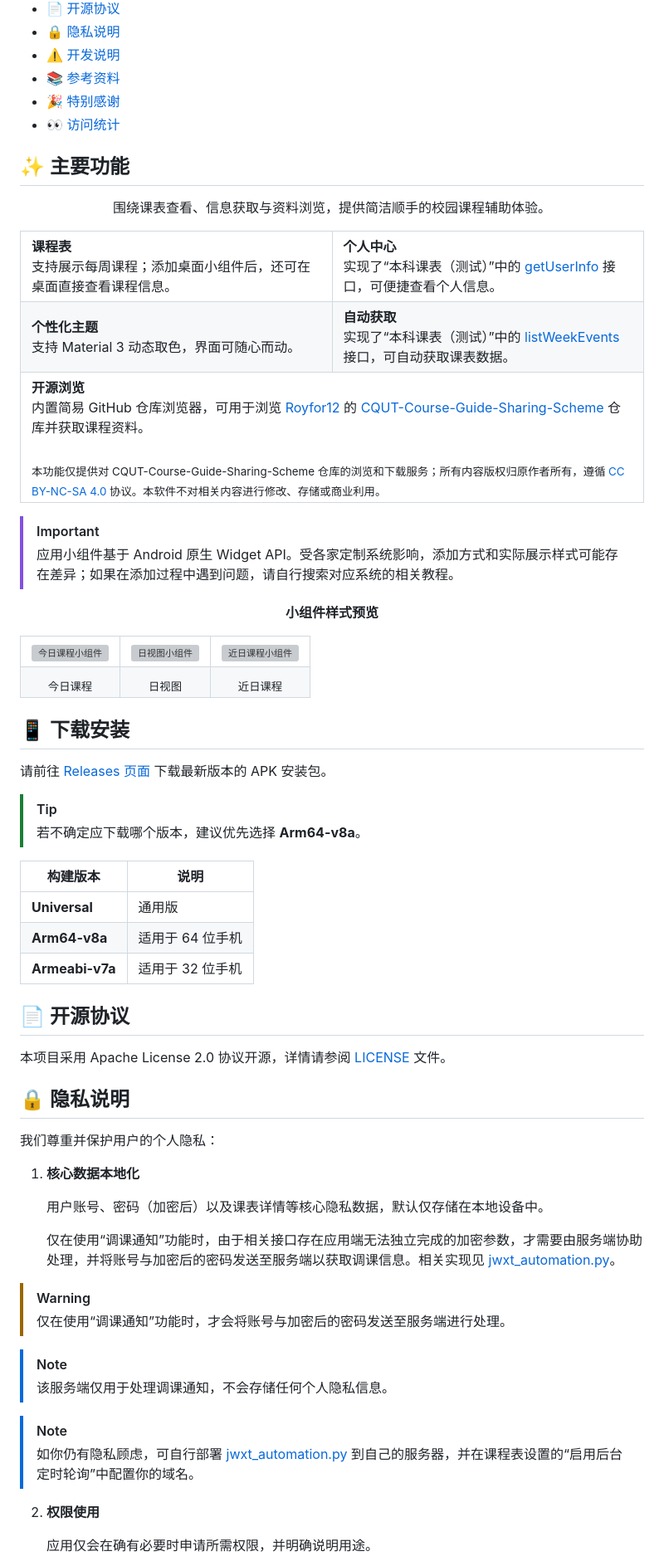
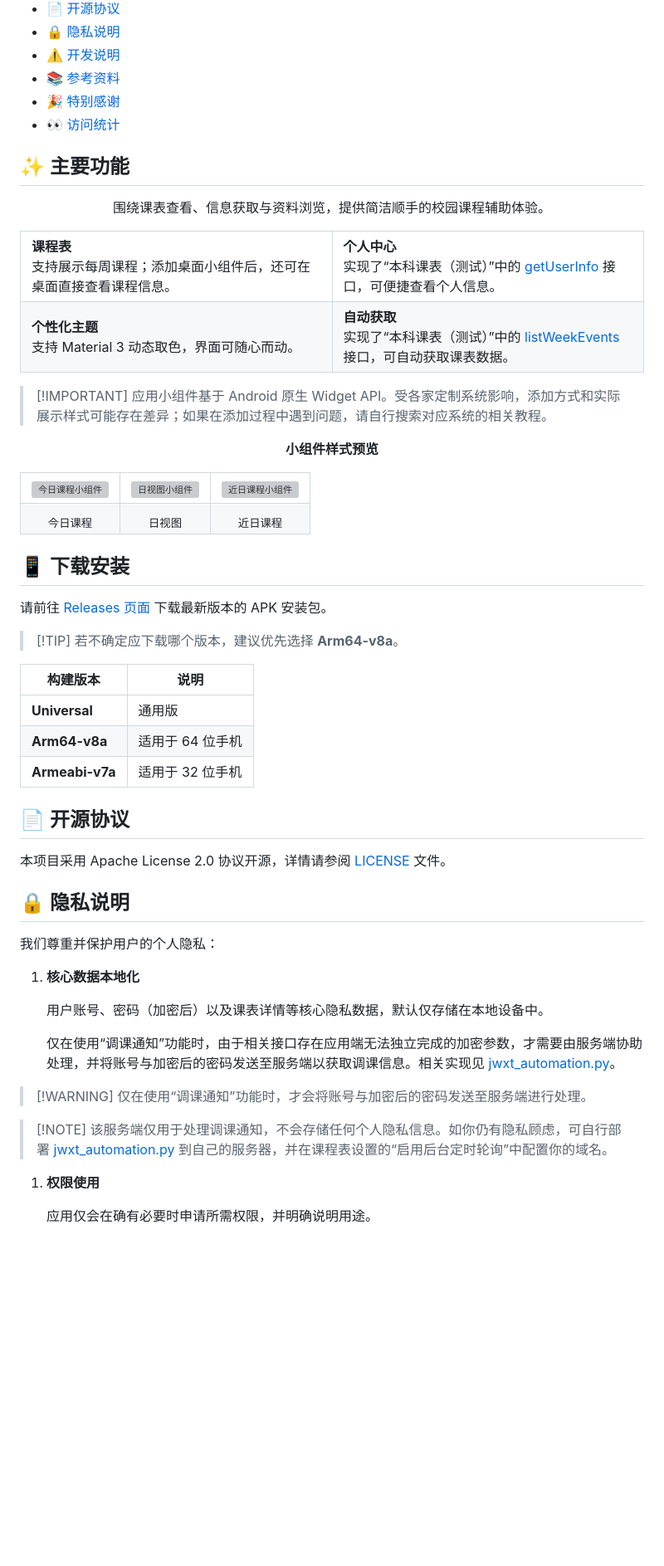
Before and after one commit to lhgr/CQUT-Helper, a Markdown page: README.md, the part around one of its changes. Shown at 83% size. GitHub-like rendering; blank space fills up the shorter version; grey boxes are pictures that could not be loaded.

Commit message:
docs(readme): 整理优化README文档，修复格式并移除过时模块

```diff
--- a/README.md
+++ b/README.md
@@ -22,6 +22,7 @@
 - [👀 访问统计](#VisitorCount)
 
 <a id="features"></a>
+
 ## ✨ 主要功能
 
 <p align="center">围绕课表查看、信息获取与资料浏览，提供简洁顺手的校园课程辅助体验。</p>
@@ -47,17 +48,9 @@
       实现了“本科课表（测试）”中的 <a href="https://timetable-cfc.cqut.edu.cn/api/courseSchedule/listWeekEvents">listWeekEvents</a> 接口，可自动获取课表数据。
     </td>
   </tr>
-  <tr>
-    <td colspan="2" valign="top">
-      <strong>开源浏览</strong><br />
-      内置简易 GitHub 仓库浏览器，可用于浏览 <a href="https://github.com/Royfor12">Royfor12</a> 的 <a href="https://github.com/Royfor12/CQUT-Course-Guide-Sharing-Scheme">CQUT-Course-Guide-Sharing-Scheme</a> 仓库并获取课程资料。
-      <br /><br />
-      <sub>本功能仅提供对 CQUT-Course-Guide-Sharing-Scheme 仓库的浏览和下载服务；所有内容版权归原作者所有，遵循 <a href="https://creativecommons.org/licenses/by-nc-sa/4.0/deed.zh">CC BY-NC-SA 4.0</a> 协议。本软件不对相关内容进行修改、存储或商业利用。</sub>
-    </td>
-  </tr>
 </table>
 
-> [!IMPORTANT]
+> \[!IMPORTANT]
 > 应用小组件基于 Android 原生 Widget API。受各家定制系统影响，添加方式和实际展示样式可能存在差异；如果在添加过程中遇到问题，请自行搜索对应系统的相关教程。
 
 <p align="center"><strong>小组件样式预览</strong></p>
@@ -76,25 +69,28 @@
 </table>
 
 <a id="download"></a>
+
 ## 📱 下载安装
 
 请前往 [Releases 页面](https://github.com/lhgr/CQUT-Helper/releases) 下载最新版本的 APK 安装包。
 
-> [!TIP]
+> \[!TIP]
 > 若不确定应下载哪个版本，建议优先选择 **Arm64-v8a**。
 
-| 构建版本 | 说明 |
-| --- | --- |
-| **Universal** | 通用版 |
-| **Arm64-v8a** | 适用于 64 位手机|
+| 构建版本            | 说明         |
+| --------------- | ---------- |
+| **Universal**   | 通用版        |
+| **Arm64-v8a**   | 适用于 64 位手机 |
 | **Armeabi-v7a** | 适用于 32 位手机 |
 
 <a id="license"></a>
+
 ## 📄 开源协议
 
 本项目采用 Apache License 2.0 协议开源，详情请参阅 [LICENSE](LICENSE) 文件。
 
 <a id="privacy"></a>
+
 ## 🔒 隐私说明
 
 我们尊重并保护用户的个人隐私：
@@ -103,17 +99,14 @@
 
    用户账号、密码（加密后）以及课表详情等核心隐私数据，默认仅存储在本地设备中。
 
-   仅在使用“调课通知”功能时，由于相关接口存在应用端无法独立完成的加密参数，才需要由服务端协助处理，并将账号与加密后的密码发送至服务端以获取调课信息。相关实现见 [jwxt_automation.py](FastAPI/jwxt_automation.py)。
+   仅在使用“调课通知”功能时，由于相关接口存在应用端无法独立完成的加密参数，才需要由服务端协助处理，并将账号与加密后的密码发送至服务端以获取调课信息。相关实现见 [jwxt\_automation.py](FastAPI/jwxt_automation.py)。
 
-> [!WARNING]
+> \[!WARNING]
 > 仅在使用“调课通知”功能时，才会将账号与加密后的密码发送至服务端进行处理。
 
-> [!NOTE]
-> 该服务端仅用于处理调课通知，不会存储任何个人隐私信息。
+> \[!NOTE]
+> 该服务端仅用于处理调课通知，不会存储任何个人隐私信息。如你仍有隐私顾虑，可自行部署 [jwxt\_automation.py](FastAPI/jwxt_automation.py) 到自己的服务器，并在课程表设置的“启用后台定时轮询”中配置你的域名。
 
-> [!NOTE]
-> 如你仍有隐私顾虑，可自行部署 [jwxt_automation.py](FastAPI/jwxt_automation.py) 到自己的服务器，并在课程表设置的“启用后台定时轮询”中配置你的域名。
-
-2. **权限使用**
+1. **权限使用**
 
    应用仅会在确有必要时申请所需权限，并明确说明用途。
```
Also changed, not shown: other parts of README.md (+10 -7 lines).
